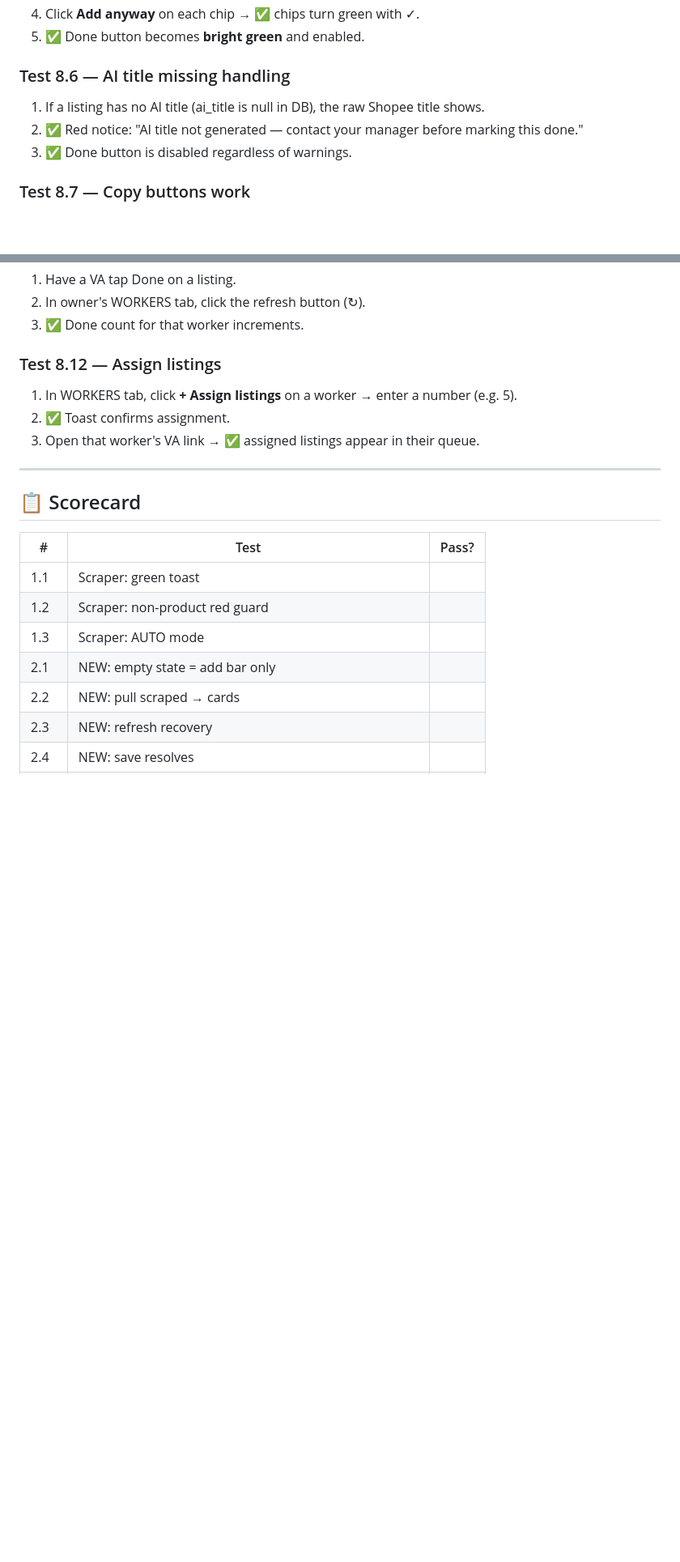
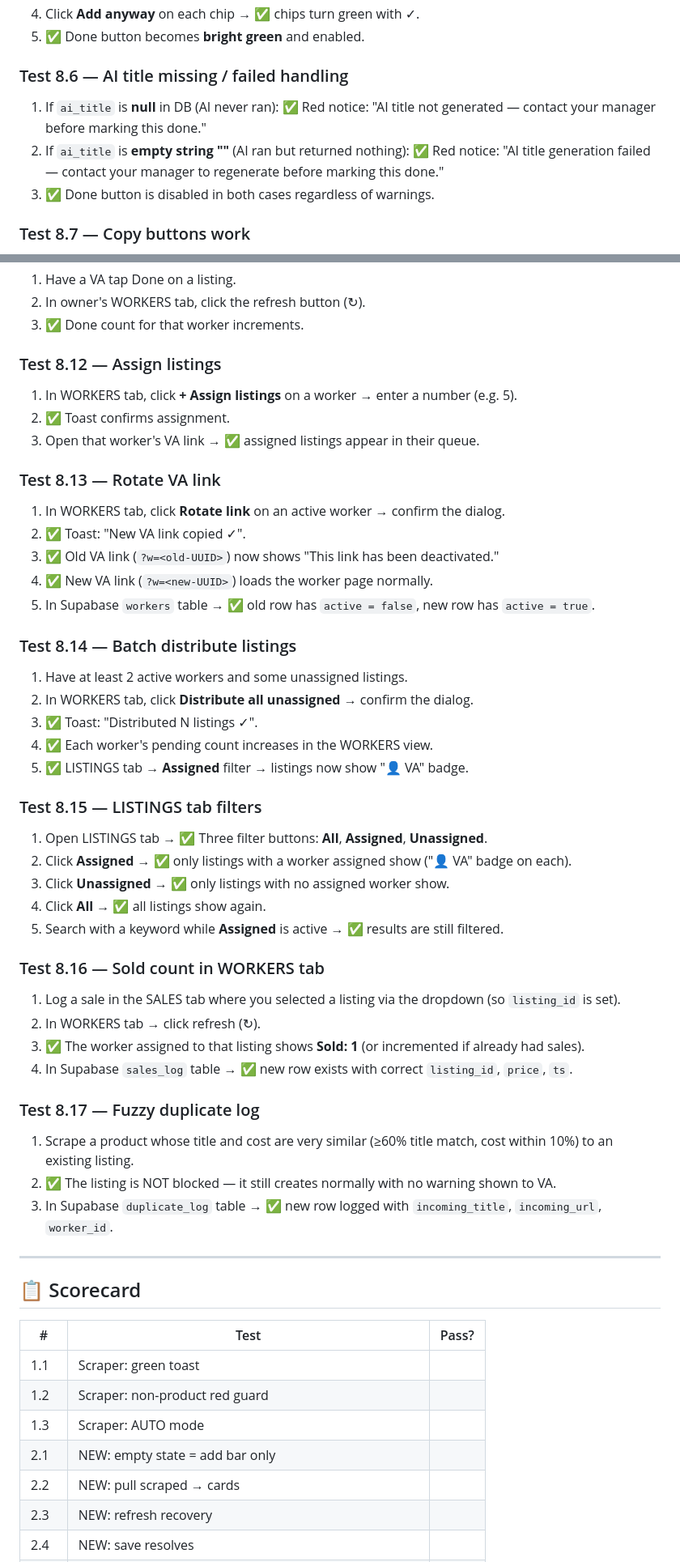
Before and after one commit to GreekeFire/Workers, a Markdown page: TEST-PLAN.md, 2 parts joined by grey strips. Shown at 81% size. GitHub-like rendering; blank space fills up the shorter version.

Commit message:
Update TEST-PLAN.md: add tests 8.13-8.17, fix 8.6, verify dataLayer edge case
- 8.6: cover both null and empty string ai_title with distinct messages
- 8.13: rotate link (old deactivated, new works)
- 8.14: batch distribute listings across workers
- 8.15: LISTINGS tab All/Assigned/Unassigned filters
- 8.16: sold count in WORKERS tab via sales_log
- 8.17: fuzzy duplicate log (listing created, duplicate_log row written)
- Known edge case: mark dataLayer guard miss as VERIFIED with findings

Co-Authored-By: Claude Sonnet 4.6 <noreply@anthropic.com>

```diff
--- a/TEST-PLAN.md
+++ b/TEST-PLAN.md
@@ -234,10 +234,10 @@ Open a fresh product in Safari, run the userscript → ✅ green toast.
 4. Click **Add anyway** on each chip → ✅ chips turn green with ✓.
 5. ✅ Done button becomes **bright green** and enabled.
 
-### Test 8.6 — AI title missing handling
-1. If a listing has no AI title (ai_title is null in DB), the raw Shopee title shows.
-2. ✅ Red notice: "AI title not generated — contact your manager before marking this done."
-3. ✅ Done button is disabled regardless of warnings.
+### Test 8.6 — AI title missing / failed handling
+1. If `ai_title` is **null** in DB (AI never ran): ✅ Red notice: "AI title not generated — contact your manager before marking this done."
+2. If `ai_title` is **empty string ""** (AI ran but returned nothing): ✅ Red notice: "AI title generation failed — contact your manager to regenerate before marking this done."
+3. ✅ Done button is disabled in both cases regardless of warnings.
 
 ### Test 8.7 — Copy buttons work
 1. On a listing card, tap **Copy** next to Title.
@@ -271,6 +271,38 @@ Open a fresh product in Safari, run the userscript → ✅ green toast.
 1. In WORKERS tab, click **+ Assign listings** on a worker → enter a number (e.g. 5).
 2. ✅ Toast confirms assignment.
 3. Open that worker's VA link → ✅ assigned listings appear in their queue.
+
+### Test 8.13 — Rotate VA link
+1. In WORKERS tab, click **Rotate link** on an active worker → confirm the dialog.
+2. ✅ Toast: "New VA link copied ✓".
+3. ✅ Old VA link (`?w=<old-UUID>`) now shows "This link has been deactivated."
+4. ✅ New VA link (`?w=<new-UUID>`) loads the worker page normally.
+5. In Supabase `workers` table → ✅ old row has `active = false`, new row has `active = true`.
+
+### Test 8.14 — Batch distribute listings
+1. Have at least 2 active workers and some unassigned listings.
+2. In WORKERS tab, click **Distribute all unassigned** → confirm the dialog.
+3. ✅ Toast: "Distributed N listings ✓".
+4. ✅ Each worker's pending count increases in the WORKERS view.
+5. ✅ LISTINGS tab → **Assigned** filter → listings now show "👤 VA" badge.
+
+### Test 8.15 — LISTINGS tab filters
+1. Open LISTINGS tab → ✅ Three filter buttons: **All**, **Assigned**, **Unassigned**.
+2. Click **Assigned** → ✅ only listings with a worker assigned show ("👤 VA" badge on each).
+3. Click **Unassigned** → ✅ only listings with no assigned worker show.
+4. Click **All** → ✅ all listings show again.
+5. Search with a keyword while **Assigned** is active → ✅ results are still filtered.
+
+### Test 8.16 — Sold count in WORKERS tab
+1. Log a sale in the SALES tab where you selected a listing via the dropdown (so `listing_id` is set).
+2. In WORKERS tab → click refresh (↻).
+3. ✅ The worker assigned to that listing shows **Sold: 1** (or incremented if already had sales).
+4. In Supabase `sales_log` table → ✅ new row exists with correct `listing_id`, `price`, `ts`.
+
+### Test 8.17 — Fuzzy duplicate log
+1. Scrape a product whose title and cost are very similar (≥60% title match, cost within 10%) to an existing listing.
+2. ✅ The listing is NOT blocked — it still creates normally with no warning shown to VA.
+3. In Supabase `duplicate_log` table → ✅ new row logged with `incoming_title`, `incoming_url`, `worker_id`.
 
 ---
 
```
Also changed, not shown: other parts of TEST-PLAN.md (+6 -1 lines).
